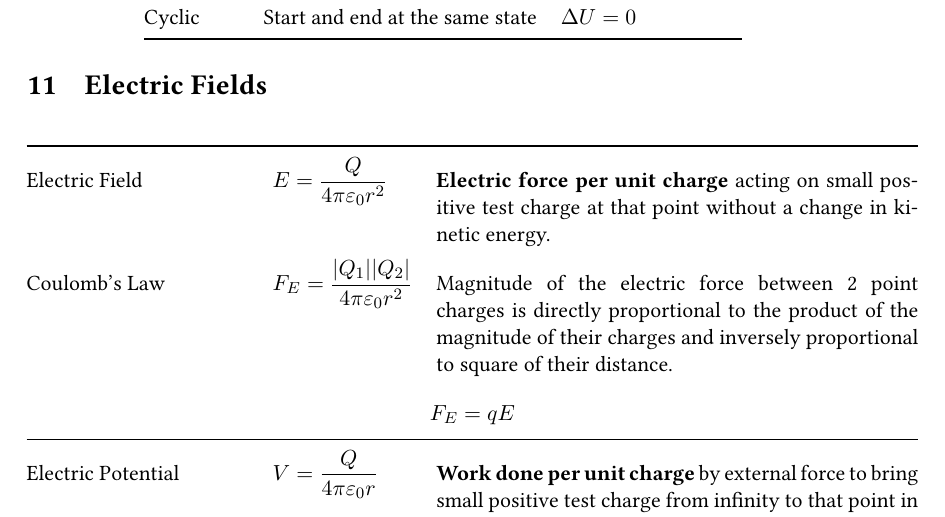
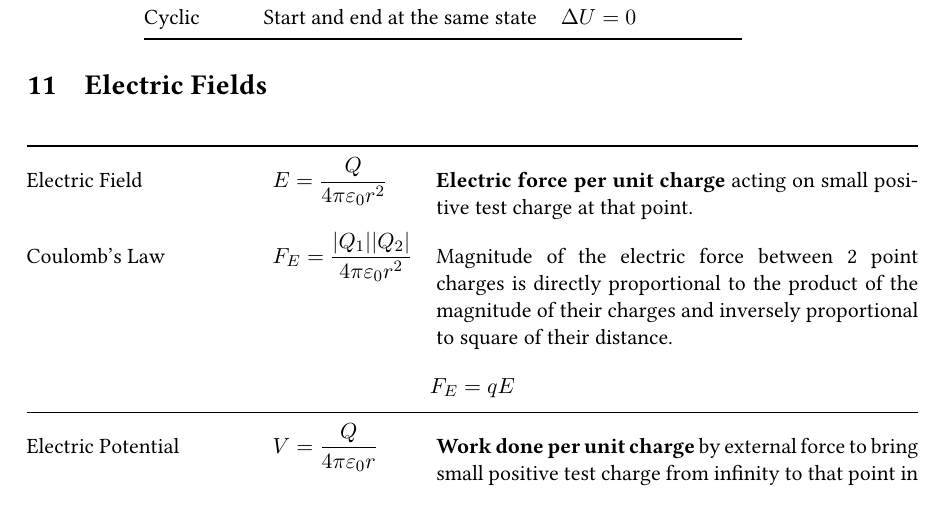
Before and after one commit to oliverli/A-Level-Notes, a LaTeX document (Physics Definitions/PhysicsDefn.tex): part of page 10 of 19, cut so that both start at the same text. Compiled offline with pdfLaTeX.

Commit message:
Revert "fixed E Field defn to add w/o change in KE"
This reverts commit 212287888cc942a221908e03a095c5bc66cbf867.

```diff
--- a/Physics Definitions/PhysicsDefn.tex
+++ b/Physics Definitions/PhysicsDefn.tex
@@ -288,7 +288,7 @@
 		\renewcommand{\arraystretch}{1.8}
 		\begin{tabular}{@{} l l p{8.5cm} @{}}
 			\toprule
-			Electric Field & $\displaystyle E=\frac{Q}{4\pi \varepsilon_0 r^2}$ & \textbf{Electric force per unit charge} acting on small positive test charge at that point without a change in kinetic energy. \\
+			Electric Field & $\displaystyle E=\frac{Q}{4\pi \varepsilon_0 r^2}$ & \textbf{Electric force per unit charge} acting on small positive test charge at that point. \\
 			Coulomb's Law & $\displaystyle F_E=\frac{|Q_1||Q_2|}{4\pi \varepsilon_0 r^2}$ & Magnitude of the electric force between 2 point charges is directly proportional to the product of the magnitude of their charges and inversely proportional to square of their distance.\\
 			\multicolumn{3}{c}{$F_E=qE$} \\
 			\midrule
```
Also changed, not shown: Physics Definitions/PhysicsDefn.pdf.
